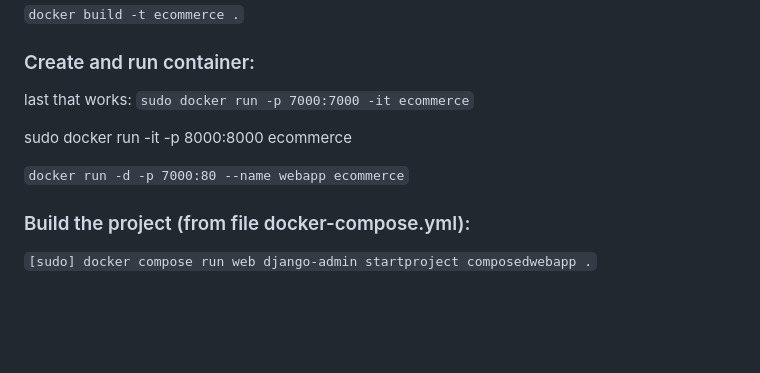
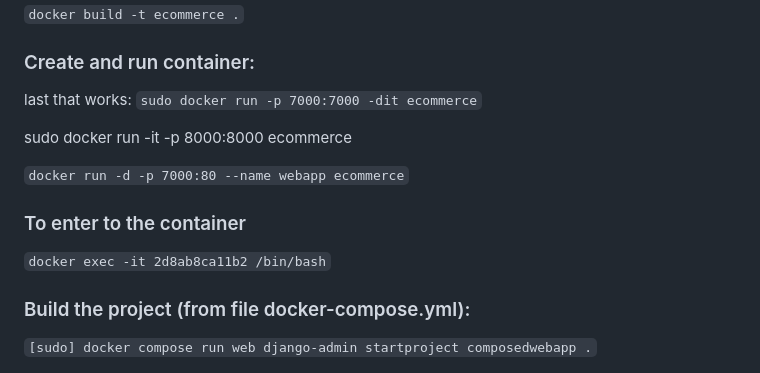
Before and after one commit to nataliasviattseva/ecommerce_project, a Markdown page: README.md, the part around the change. Rendered like a GitHub page; blank space fills up the shorter version.

```diff
--- a/README.md
+++ b/README.md
@@ -33,12 +33,14 @@
 
 
 ### Create and run container:
-last that works: `sudo docker run -p 7000:7000 -it ecommerce`
+last that works: `sudo docker run -p 7000:7000 -dit ecommerce`
 
 sudo docker run -it -p 8000:8000 ecommerce
 
 `docker run -d -p 7000:80 --name webapp ecommerce`
 
+### To enter to the container
+`docker exec -it 2d8ab8ca11b2 /bin/bash`
 
 
 ### Build the project (from file docker-compose.yml):
```
